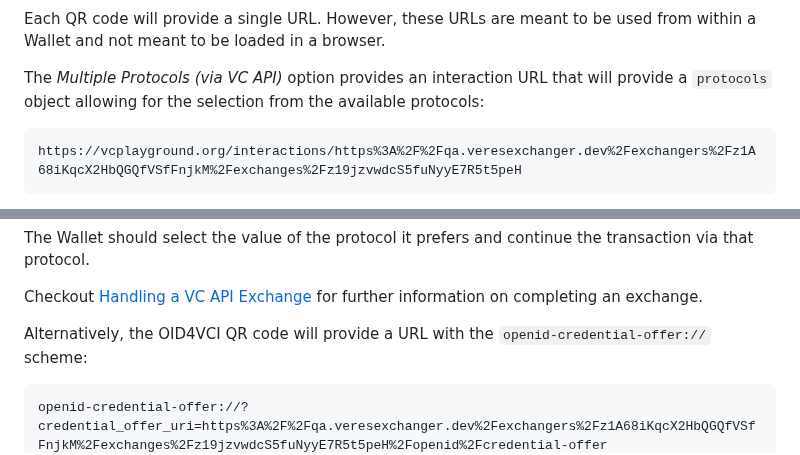
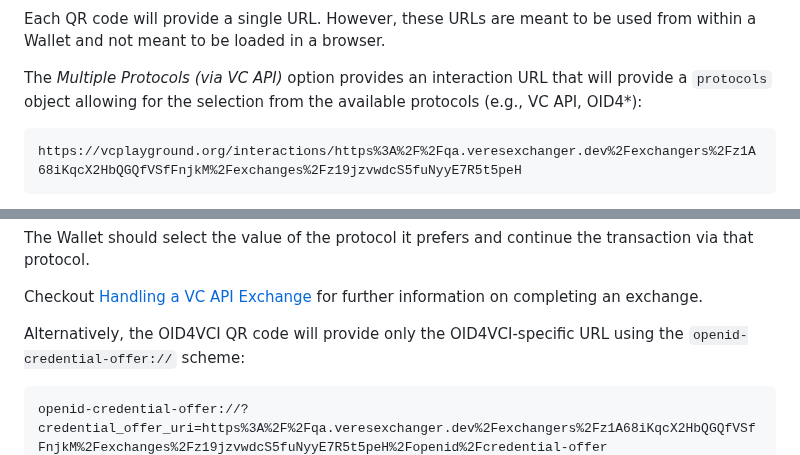
Before and after one commit to digitalbazaar/vc-playground-docs, a Markdown page: playground/issue.md, 2 parts joined by grey strips. GitHub-like rendering.

Commit message:
Apply suggestions from code review
Minor language tweaks.

````diff
--- a/playground/issue.md
+++ b/playground/issue.md
@@ -77,7 +77,7 @@ from within a Wallet and not meant to be loaded in a browser.
 
 The *Multiple Protocols (via VC API)* option provides an interaction URL that
 will provide a `protocols` object allowing for the selection from the available
-protocols:
+protocols (e.g., VC API, OID4*):
 
 ```
 https://vcplayground.org/interactions/https%3A%2F%2Fqa.veresexchanger.dev%2Fexchangers%2Fz1A68iKqcX2HbQGQfVSfFnjkM%2Fexchanges%2Fz19jzvwdcS5fuNyyE7R5t5peH
@@ -123,7 +123,7 @@ transaction via that protocol.
 Checkout [Handling a VC API Exchange](/chapi/wallets/exchanges/) for further
 information on completing an exchange.
 
-Alternatively, the OID4VCI QR code will provide a URL with the
+Alternatively, the OID4VCI QR code will provide only the OID4VCI-specific URL using the
 `openid-credential-offer://` scheme:
 
 ```
````
